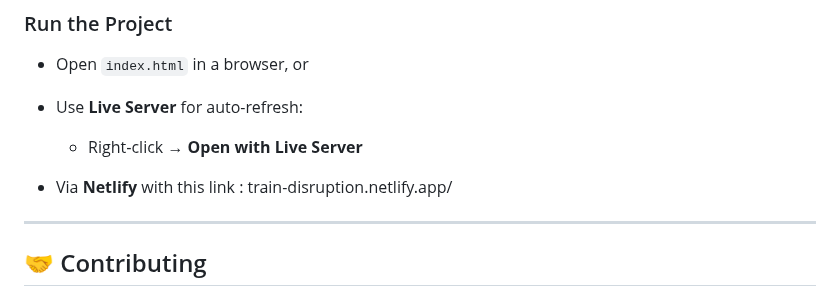
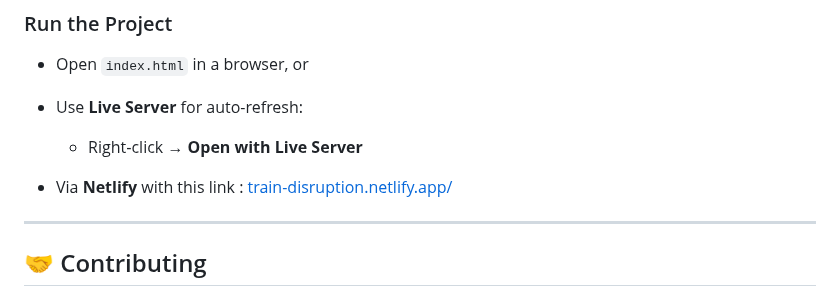
Before and after one commit to kingsWork7/train-data-disruption, a Markdown page: README.md, the part around the change. Drawn GitHub-style.

```diff
--- a/README.md
+++ b/README.md
@@ -101,7 +101,7 @@ cd YOUR_REPO
 
   * Right‑click → **Open with Live Server**
 
-* Via **Netlify** with this link : train-disruption.netlify.app/
+* Via **Netlify** with this link : [train-disruption.netlify.app/](https://train-disruption.netlify.app/)
 
 ---
 
```
